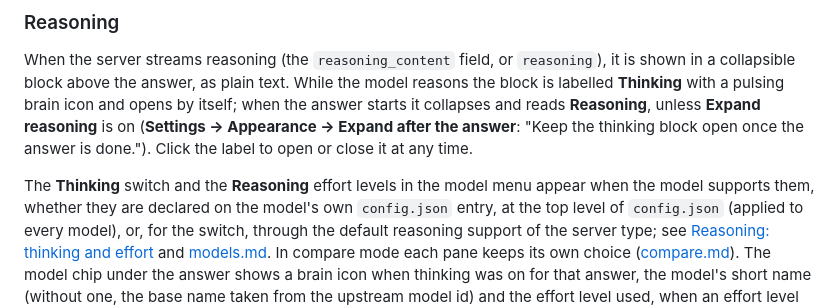
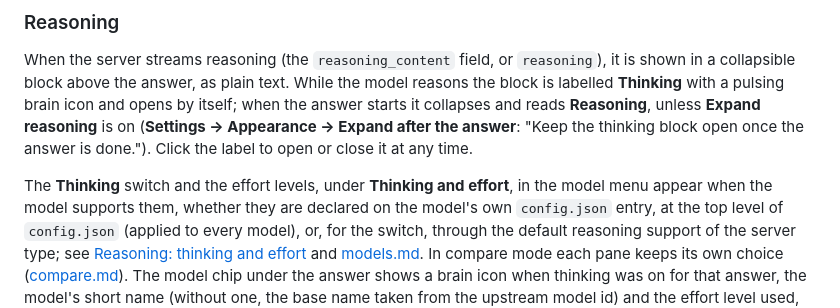
Before and after one commit to zenetys/hyoai, a Markdown page: docs/features.md, the part around one of its changes. GitHub-like rendering.

```diff
--- a/docs/features.md
+++ b/docs/features.md
@@ -543,8 +543,8 @@ reads **Reasoning**, unless **Expand reasoning** is on (**Settings → Appearanc
 answer**: "Keep the thinking block open once the answer is done."). Click the label to open or close
 it at any time.
 
-The **Thinking** switch and the **Reasoning** effort levels in the model menu appear when the model
-supports them, whether they are declared on the model's own `config.json` entry, at the top level of
+The **Thinking** switch and the effort levels, under **Thinking and effort**, in the model menu
+appear when the model supports them, whether they are declared on the model's own `config.json` entry, at the top level of
 `config.json` (applied to every model), or, for the switch, through the default reasoning support of
 the server type; see [Reasoning: thinking and effort](../README.md#reasoning-thinking-and-effort)
 and [models.md](models.md). In compare mode each pane keeps its own choice
```
Also changed, not shown: other parts of docs/features.md (+1 -1 lines), docs/compare.md (+2 -2 lines), docs/models.md (+6 -6 lines), docs/images/dark/responsive.png, docs/images/dark/selection.png, docs/images/light/responsive.png, docs/images/light/selection.png.
